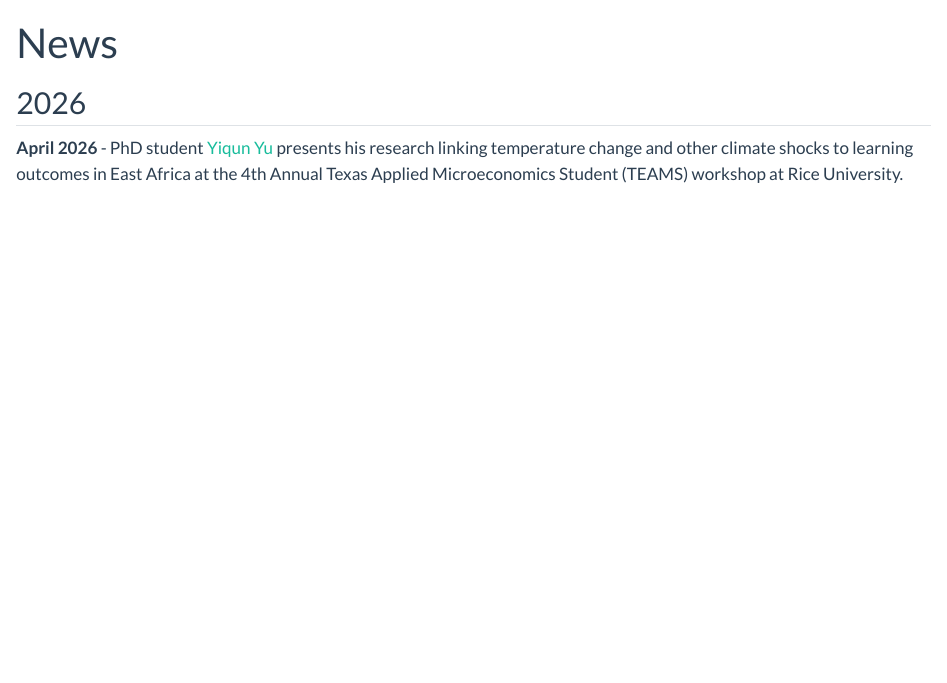
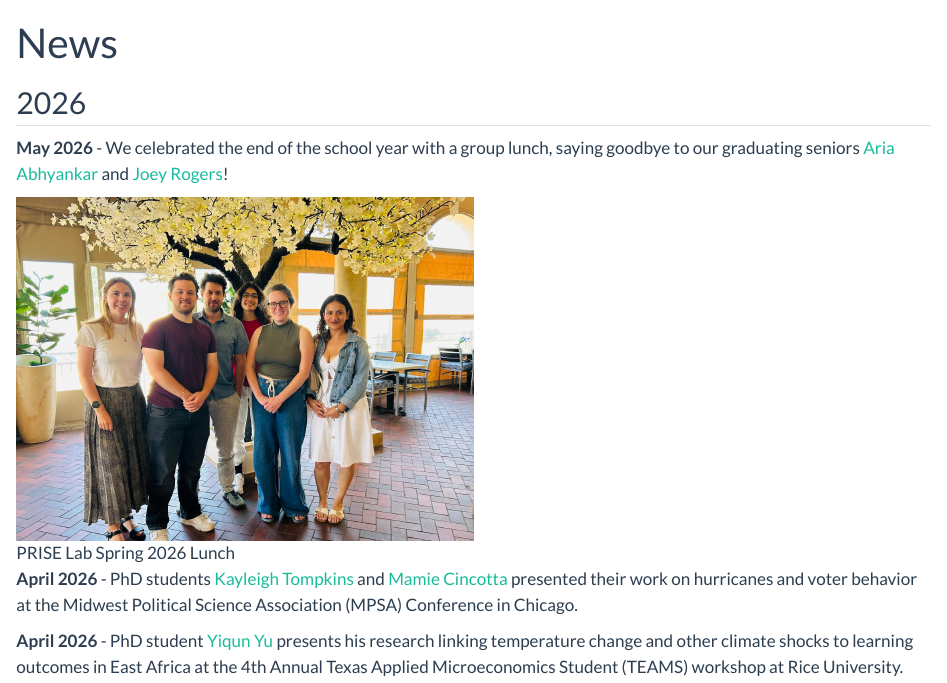
Before and after one commit to prise-lab/prise-lab.github.io, a Quarto document (news.qmd): the page in a window 1100 px wide, from its top. Rendered offline with R 4.5, knitr and Pandoc in place of Quarto, with nearby package versions.

Commit message:
Add May 2026 lunch and April 2026 MPSA news entries
Adds Erin's news additions: end-of-school-year group lunch with
graduating seniors (Aria Abhyankar, Joey Rogers) and MPSA conference
presentation by Kayleigh Tompkins and Mamie Cincotta. Includes
spring_2026_lunch_3.jpeg figure and adds Rogers.jpg for upcoming
team page update.

Co-Authored-By: Claude Opus 4.7 (1M context) <noreply@anthropic.com>

```diff
--- a/news.qmd
+++ b/news.qmd
@@ -3,6 +3,13 @@ title: "News"
 ---
 
 ## 2026
+
+**May 2026** - We celebrated the end of the school year with a group lunch, saying goodbye to our graduating seniors [Aria Abhyankar](team.qmd) and [Joey Rogers](team.qmd)!
+
+![PRISE Lab Spring 2026 Lunch](images/spring_2026_lunch_3.jpeg){width="50%"}
+
+
+**April 2026** - PhD students [Kayleigh Tompkins](team.qmd) and [Mamie Cincotta](team.qmd) presented their work on hurricanes and voter behavior at the Midwest Political Science Association (MPSA) Conference in Chicago.
 
 **April 2026** - PhD student [Yiqun Yu](team.qmd) presents his research linking temperature change and other climate shocks to learning outcomes in East Africa at the 4th Annual Texas Applied Microeconomics Student (TEAMS) workshop at Rice University.
 
```
Also changed, not shown: .quarto/idx/get-involved.qmd.json, .quarto/idx/news.qmd.json, .quarto/idx/team.qmd.json, docs/search.json, images/Rogers.jpg (added), images/spring_2026_lunch_3.jpeg (added), 5 other files.
